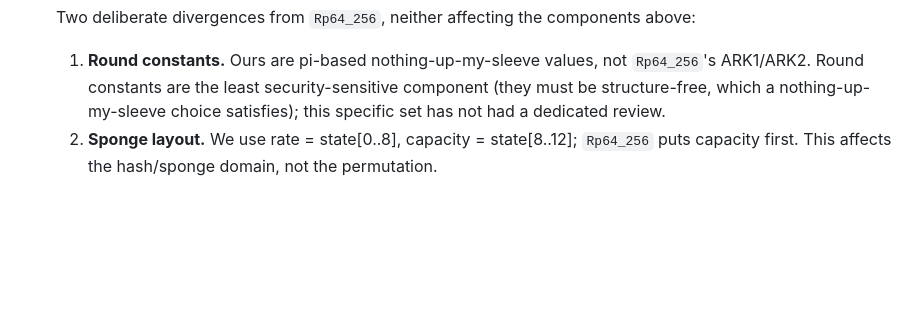
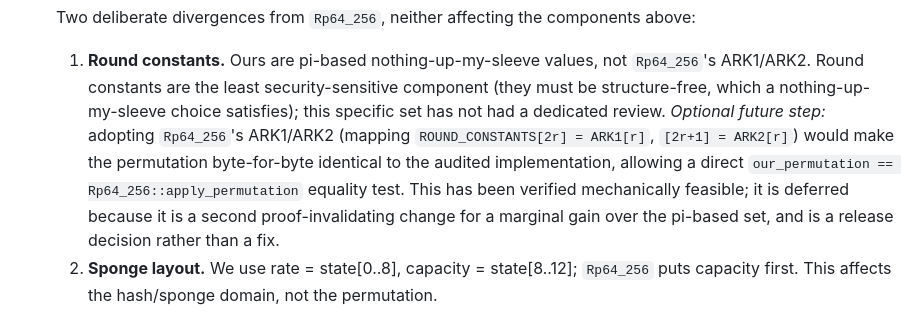
Before and after one commit to stateset/stateset-starks, a Markdown page: docs/SOUNDNESS.md, the part around the change. Drawn GitHub-style; blank space fills up the shorter version.

Commit message:
docs: note the optional adoption of Rp64_256's round constants
Records, next to the documented round-constant divergence, that adopting
Rp64_256's ARK1/ARK2 would make the permutation byte-for-byte identical to the
audited implementation (enabling a direct permutation-equality test), that this
was verified mechanically feasible, and that it is deferred as a release
decision — a second proof-invalidating change for a marginal gain over the
current pi-based nothing-up-my-sleeve constants.

Co-Authored-By: Claude Opus 4.8 <noreply@anthropic.com>
Claude-Session: https://claude.ai/code/session_0176jbZhV3tewaJWxFesdbXV

```diff
--- a/docs/SOUNDNESS.md
+++ b/docs/SOUNDNESS.md
@@ -193,6 +193,12 @@ explicitly for a reviewer:
   1. **Round constants.** Ours are pi-based nothing-up-my-sleeve values, not `Rp64_256`'s ARK1/ARK2.
      Round constants are the least security-sensitive component (they must be structure-free, which
      a nothing-up-my-sleeve choice satisfies); this specific set has not had a dedicated review.
+     *Optional future step:* adopting `Rp64_256`'s ARK1/ARK2 (mapping `ROUND_CONSTANTS[2r] = ARK1[r]`,
+     `[2r+1] = ARK2[r]`) would make the permutation byte-for-byte identical to the audited
+     implementation, allowing a direct `our_permutation == Rp64_256::apply_permutation` equality
+     test. This has been verified mechanically feasible; it is deferred because it is a second
+     proof-invalidating change for a marginal gain over the pi-based set, and is a release decision
+     rather than a fix.
   2. **Sponge layout.** We use rate = state[0..8], capacity = state[8..12]; `Rp64_256` puts capacity
      first. This affects the hash/sponge domain, not the permutation.
 
```
